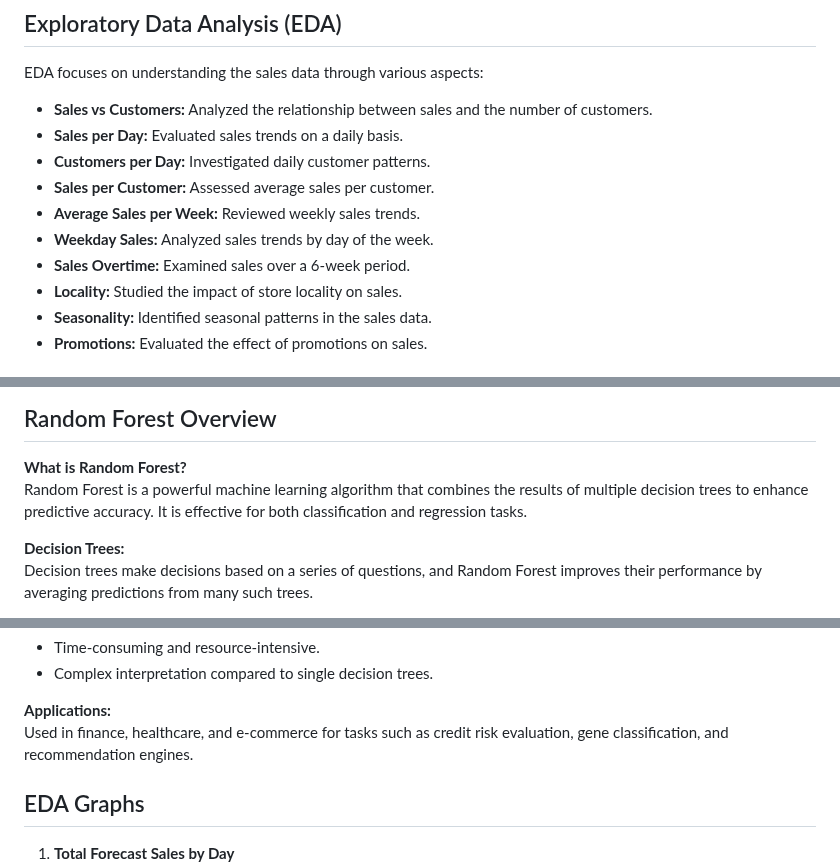
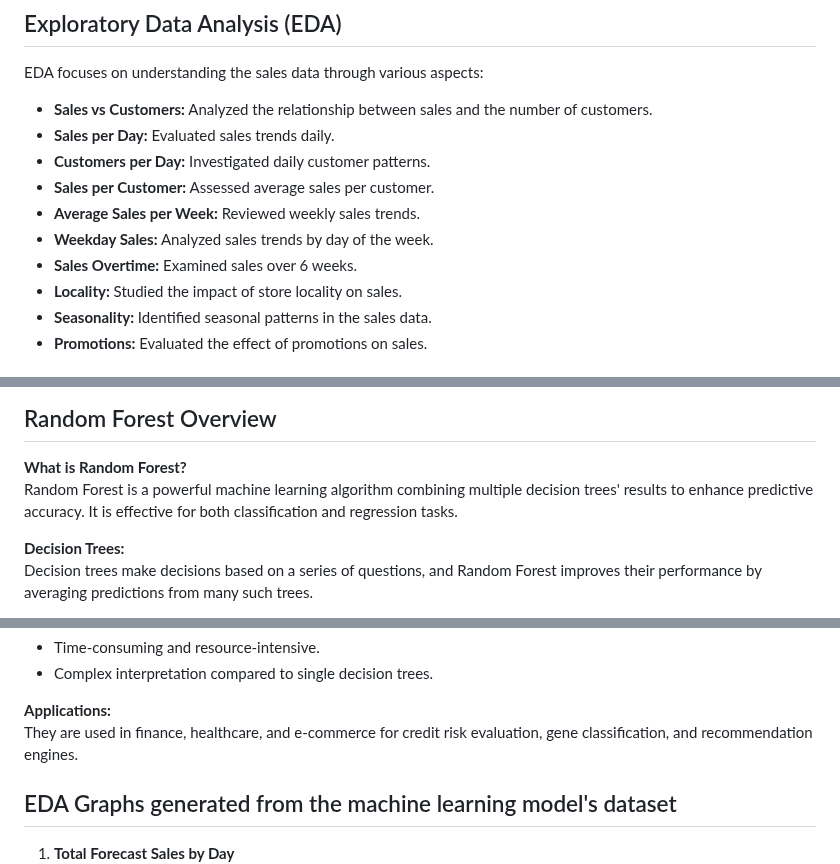
Before and after one commit to infinadox/Sales-Data-Forecasting, a Markdown page: README.md, 3 parts joined by grey strips. GitHub-like rendering.

```diff
--- a/README.md
+++ b/README.md
@@ -23,12 +23,12 @@ This project aims to develop a time series forecasting model to predict daily sa
 EDA focuses on understanding the sales data through various aspects:
 
 - **Sales vs Customers:** Analyzed the relationship between sales and the number of customers.
-- **Sales per Day:** Evaluated sales trends on a daily basis.
+- **Sales per Day:** Evaluated sales trends daily.
 - **Customers per Day:** Investigated daily customer patterns.
 - **Sales per Customer:** Assessed average sales per customer.
 - **Average Sales per Week:** Reviewed weekly sales trends.
 - **Weekday Sales:** Analyzed sales trends by day of the week.
-- **Sales Overtime:** Examined sales over a 6-week period.
+- **Sales Overtime:** Examined sales over 6 weeks.
 - **Locality:** Studied the impact of store locality on sales.
 - **Seasonality:** Identified seasonal patterns in the sales data.
 - **Promotions:** Evaluated the effect of promotions on sales.
@@ -65,7 +65,7 @@ EDA focuses on understanding the sales data through various aspects:
 ## Random Forest Overview
 
 **What is Random Forest?**
-Random Forest is a powerful machine learning algorithm that combines the results of multiple decision trees to enhance predictive accuracy. It is effective for both classification and regression tasks.
+Random Forest is a powerful machine learning algorithm combining multiple decision trees' results to enhance predictive accuracy. It is effective for both classification and regression tasks.
 
 **Decision Trees:**
 Decision trees make decisions based on a series of questions, and Random Forest improves their performance by averaging predictions from many such trees.
@@ -86,9 +86,9 @@ Involves key hyperparameters like node size, number of trees, and number of feat
 - Complex interpretation compared to single decision trees.
 
 **Applications:**
-Used in finance, healthcare, and e-commerce for tasks such as credit risk evaluation, gene classification, and recommendation engines.
+They are used in finance, healthcare, and e-commerce for credit risk evaluation, gene classification, and recommendation engines.
 
-## EDA Graphs
+## EDA Graphs generated from the machine learning model's dataset
 
 1. **Total Forecast Sales by Day**
    ![Total Forecast Sales by Day](images/sc14.png)
```
